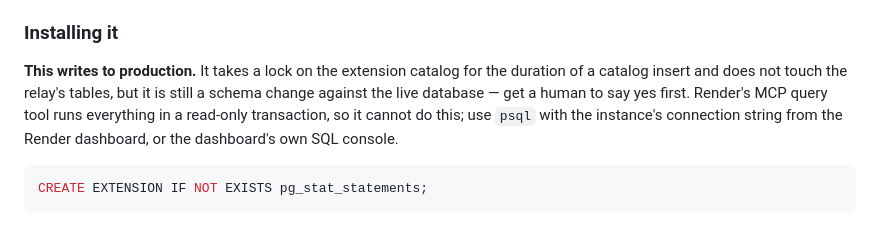
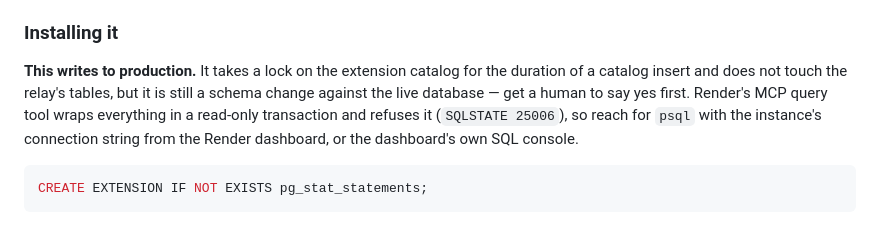
Before and after one commit to arunderwood/foxmapper, a Markdown page: docs/database.md, the part around the change. Drawn GitHub-style.

Commit message:
docs: name the error the read-only query tool returns
Saves the next person the round trip of discovering that Render's MCP query
tool cannot run CREATE EXTENSION.

````diff
--- a/docs/database.md
+++ b/docs/database.md
@@ -38,9 +38,9 @@ credentials are sufficient.
 
 **This writes to production.** It takes a lock on the extension catalog for the duration of a
 catalog insert and does not touch the relay's tables, but it is still a schema change against the
-live database — get a human to say yes first. Render's MCP query tool runs everything in a
-read-only transaction, so it cannot do this; use `psql` with the instance's connection string from
-the Render dashboard, or the dashboard's own SQL console.
+live database — get a human to say yes first. Render's MCP query tool wraps everything in a
+read-only transaction and refuses it (`SQLSTATE 25006`), so reach for `psql` with the instance's
+connection string from the Render dashboard, or the dashboard's own SQL console.
 
 ```sql
 CREATE EXTENSION IF NOT EXISTS pg_stat_statements;
````
